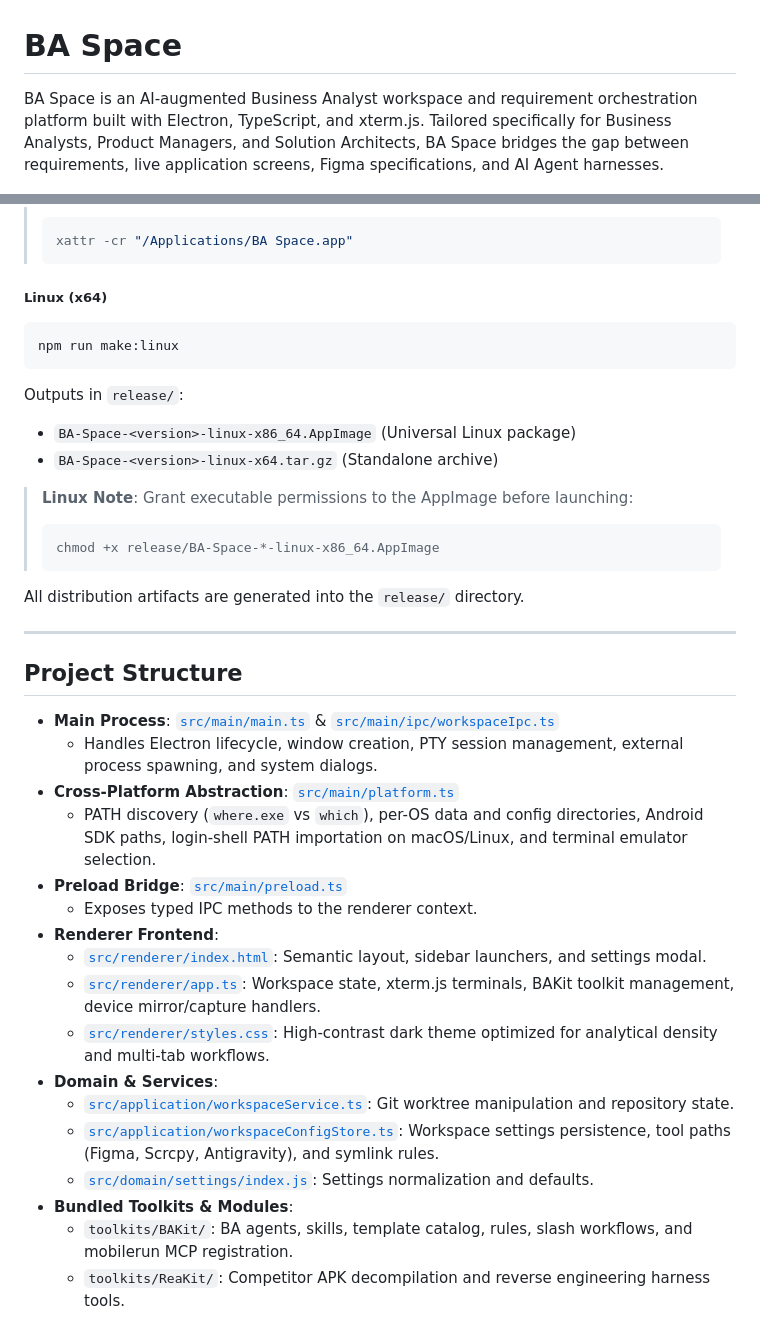
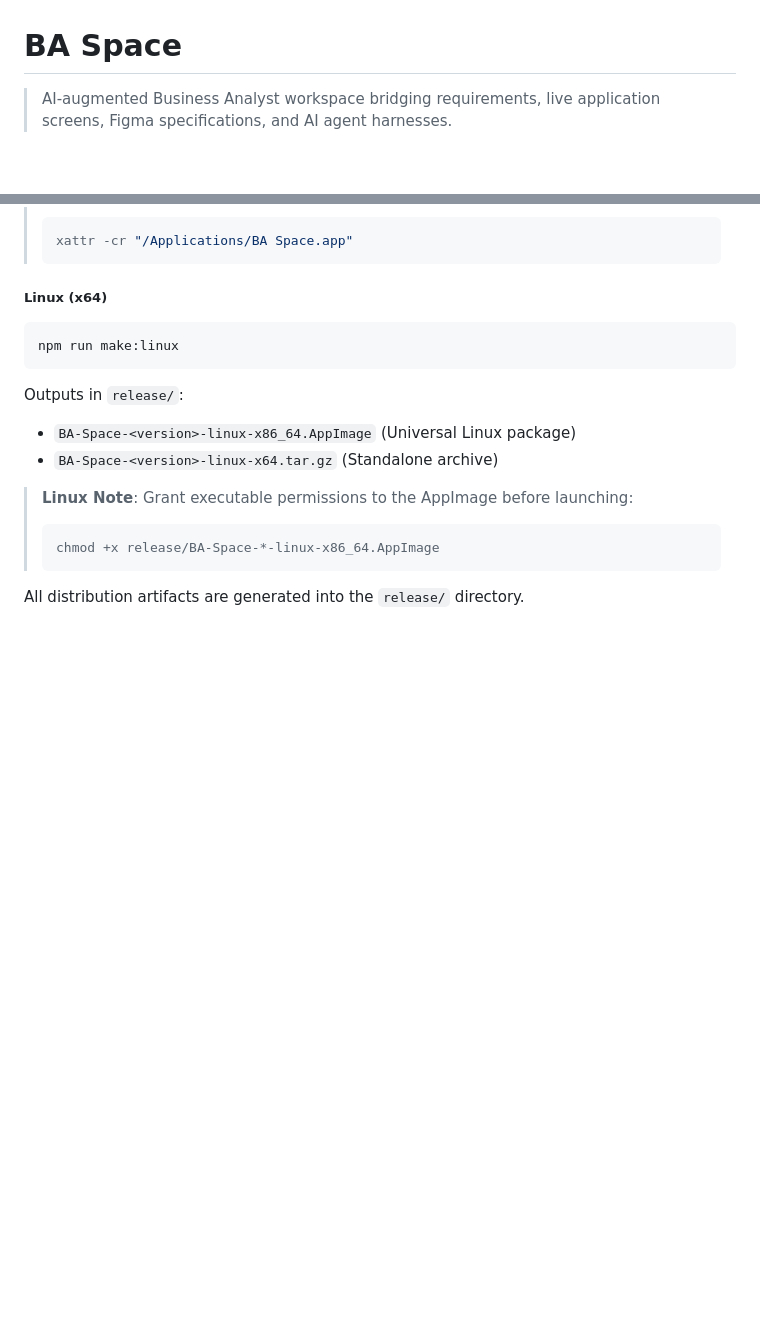
Before and after one commit to impeterwayne/BAS_Business_Analysis_Space, a Markdown page: README.md, 2 parts joined by grey strips. GitHub-like rendering; blank space fills up the shorter version.

Commit message:
docs: streamline readme intro and remove project structure

````diff
--- a/README.md
+++ b/README.md
@@ -1,6 +1,6 @@
 # BA Space
 
-BA Space is an AI-augmented Business Analyst workspace and requirement orchestration platform built with Electron, TypeScript, and xterm.js. Tailored specifically for Business Analysts, Product Managers, and Solution Architects, BA Space bridges the gap between requirements, live application screens, Figma specifications, and AI Agent harnesses.
+> AI-augmented Business Analyst workspace bridging requirements, live application screens, Figma specifications, and AI agent harnesses.
 
 ![BA Space Workspace](docs/images/screenshot.png)
 
@@ -112,25 +112,3 @@ Outputs in `release/`:
 > ```
 
 All distribution artifacts are generated into the `release/` directory.
-
----
-
-## Project Structure
-
-- **Main Process**: [`src/main/main.ts`](file:///D:/Quest/BA_Space/src/main/main.ts) & [`src/main/ipc/workspaceIpc.ts`](file:///D:/Quest/BA_Space/src/main/ipc/workspaceIpc.ts)
-  - Handles Electron lifecycle, window creation, PTY session management, external process spawning, and system dialogs.
-- **Cross-Platform Abstraction**: [`src/main/platform.ts`](file:///D:/Quest/BA_Space/src/main/platform.ts)
-  - PATH discovery (`where.exe` vs `which`), per-OS data and config directories, Android SDK paths, login-shell PATH importation on macOS/Linux, and terminal emulator selection.
-- **Preload Bridge**: [`src/main/preload.ts`](file:///D:/Quest/BA_Space/src/main/preload.ts)
-  - Exposes typed IPC methods to the renderer context.
-- **Renderer Frontend**:
-  - [`src/renderer/index.html`](file:///D:/Quest/BA_Space/src/renderer/index.html): Semantic layout, sidebar launchers, and settings modal.
-  - [`src/renderer/app.ts`](file:///D:/Quest/BA_Space/src/renderer/app.ts): Workspace state, xterm.js terminals, BAKit toolkit management, device mirror/capture handlers.
-  - [`src/renderer/styles.css`](file:///D:/Quest/BA_Space/src/renderer/styles.css): High-contrast dark theme optimized for analytical density and multi-tab workflows.
-- **Domain & Services**:
-  - [`src/application/workspaceService.ts`](file:///D:/Quest/BA_Space/src/application/workspaceService.ts): Git worktree manipulation and repository state.
-  - [`src/application/workspaceConfigStore.ts`](file:///D:/Quest/BA_Space/src/application/workspaceConfigStore.ts): Workspace settings persistence, tool paths (Figma, Scrcpy, Antigravity), and symlink rules.
-  - [`src/domain/settings/index.js`](file:///D:/Quest/BA_Space/src/domain/settings/index.js): Settings normalization and defaults.
-- **Bundled Toolkits & Modules**:
-  - `toolkits/BAKit/`: BA agents, skills, template catalog, rules, slash workflows, and mobilerun MCP registration.
-  - `toolkits/ReaKit/`: Competitor APK decompilation and reverse engineering harness tools.
````
